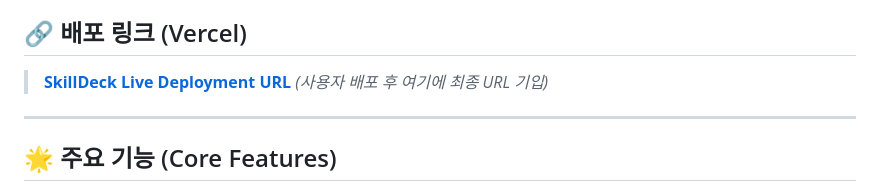
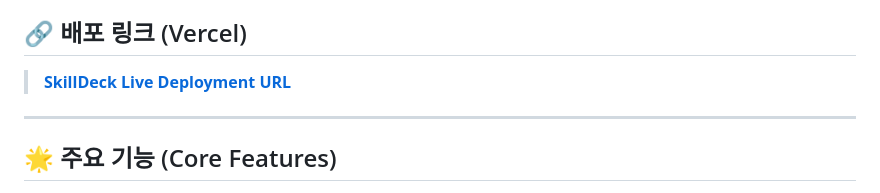
Before and after one commit to moviemania90/SkillDeck, a Markdown page: README.md, the part around the change. GitHub-like rendering.

Commit message:
docs: Update Vercel deployment URL across all documentation

```diff
--- a/README.md
+++ b/README.md
@@ -3,7 +3,7 @@
 SkillDeck은 다양한 전공 및 직업 분야(사무/행정, 기계, 전기, 전자, ICT/SW, 화학)의 면접에 자주 등장하는 핵심 지식을 정리하고, **모의 면접 테스트를 통해 학습 카드를 발견(해금)하고 숙달하는 성장형** 웹 기반 **직무 역량 면접 대비 서비스**입니다.
 
 ## 🔗 배포 링크 (Vercel)
-> **[SkillDeck Live Deployment URL](https://skill-deck.vercel.app/)** *(사용자 배포 후 여기에 최종 URL 기입)*
+> **[SkillDeck Live Deployment URL](https://skilldecklearninterview.vercel.app/)**
 
 ---
 
```
Also changed, not shown: AI_Report.md (+1 -1 lines), PRD.md (+1 -0 lines).
